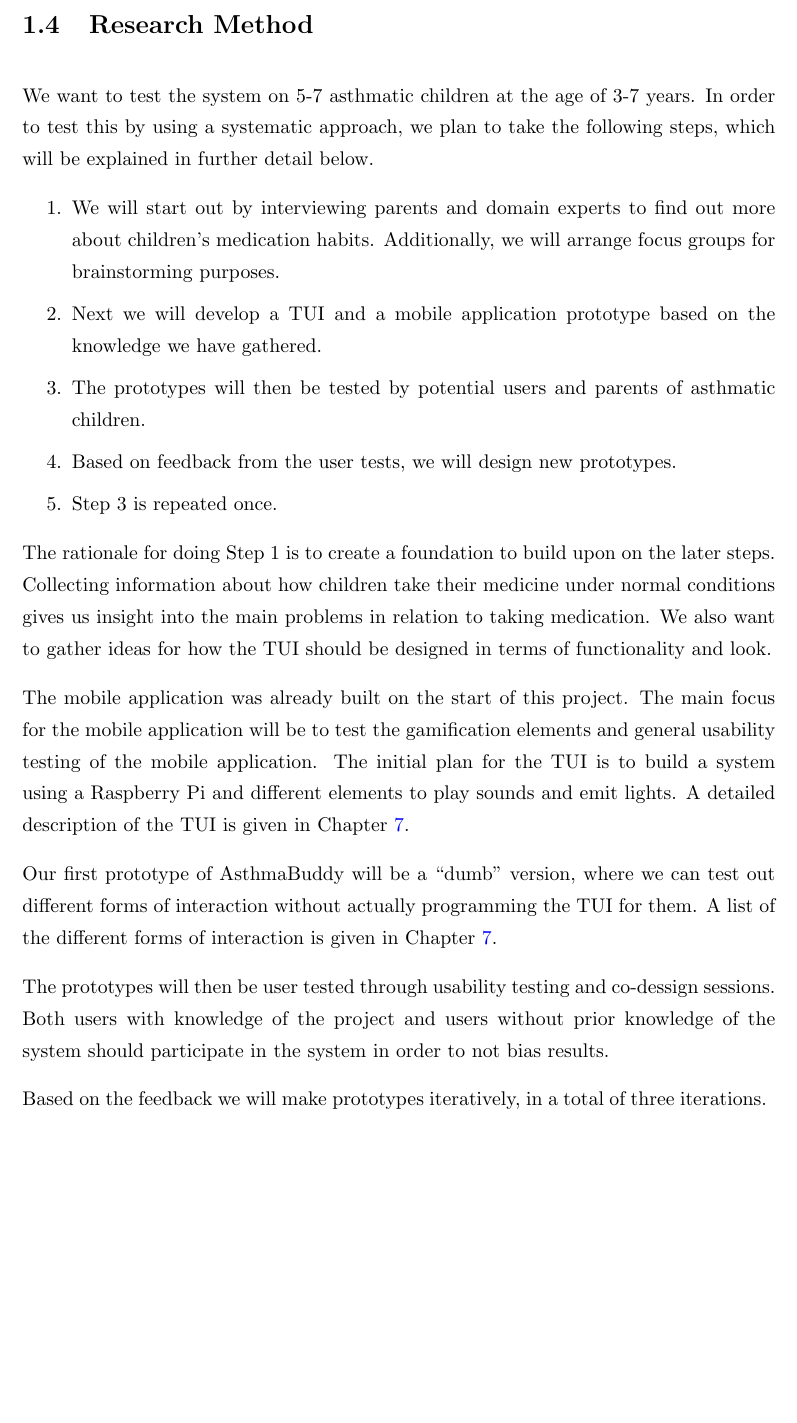
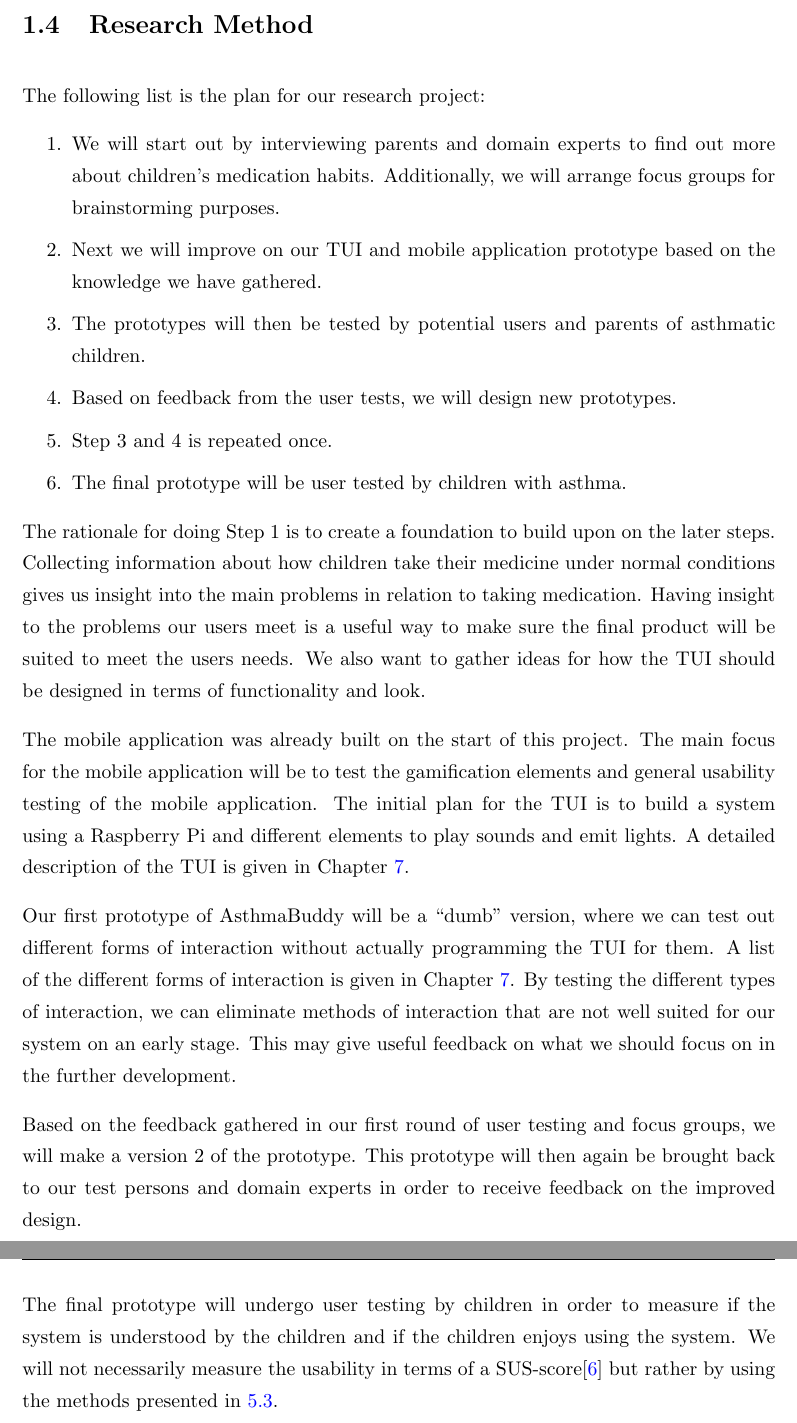
Before and after one commit to aleksg/Fordypningsprosjekt, a LaTeX thesis (Thesis/document.tex, which reads Thesis/Chapters/introduction/introduction.tex): part of page 17 of 99 before the commit and two parts of pages 17 and 18 of 100 after it, the two joined at a grey line, cut so that both start at the same text, the shorter picture padded with empty space. Compiled offline with pdfLaTeX.

Commit message:
Updated research method

```diff
--- a/Thesis/Chapters/introduction/introduction.tex
+++ b/Thesis/Chapters/introduction/introduction.tex
@@ -39,24 +39,25 @@ The main goal for this study is to figure out in which ways technology can help
 \section{Research Method}
 \label{sec:researchmethod}
 
-We want to test the system on 5-7 asthmatic children at the age of 3-7 years. In order to test this by using a systematic approach, we plan to take the following steps, which will be explained in further detail below.
+The following list is the plan for our research project:
 
 \begin{enumerate}
   \item We will start out by interviewing parents and domain experts to find out more about children's medication habits. Additionally, we will arrange focus groups for brainstorming purposes.
-  \item Next we will develop a TUI and a mobile application prototype based on the knowledge we have gathered.
+  \item Next we will improve on our TUI and mobile application prototype based on the knowledge we have gathered.
   \item The prototypes will then be tested by potential users and parents of asthmatic children.
   \item Based on feedback from the user tests, we will design new prototypes.
-  \item Step 3 is repeated once.
+  \item Step 3 and 4 is repeated once.
+  \item The final prototype will be user tested by children with asthma.
 \end{enumerate}
 
-
+%Hva vi ønsker å få ut av de ulike stegene
 The rationale for doing Step 1 is to create a foundation to build upon on the later steps.
-Collecting information about how children take their medicine under normal conditions gives us insight into the main problems in relation to taking medication. We also want to gather ideas for how the TUI should be designed in terms of functionality and look.
+Collecting information about how children take their medicine under normal conditions gives us insight into the main problems in relation to taking medication. Having insight to the problems our users meet is a useful way to make sure the final product will be suited to meet the users needs. We also want to gather ideas for how the TUI should be designed in terms of functionality and look.
 
 The mobile application was already built on the start of this project. The main focus for the mobile application will be to test the gamification elements and general usability testing of the mobile application. The initial plan for the TUI is to build a system using a Raspberry Pi and different elements to play sounds and emit lights. A detailed description of the TUI is given in Chapter \ref{chp:our-solution}.
 
-Our first prototype of AsthmaBuddy will be a ``dumb'' version, where we can test out different forms of interaction without actually programming the TUI for them. A list of the different forms of interaction is given in Chapter \ref{chp:our-solution}.
+Our first prototype of AsthmaBuddy will be a ``dumb'' version, where we can test out different forms of interaction without actually programming the TUI for them. A list of the different forms of interaction is given in Chapter \ref{chp:our-solution}. By testing the different types of interaction, we can eliminate methods of interaction that are not well suited for our system on an early stage. This may give useful feedback on what we should focus on in the further development.
 
-The prototypes will then be user tested through usability testing and co-dessign sessions. Both users with knowledge of the project and users without prior knowledge of the system should participate in the system in order to not bias results.
+Based on the feedback gathered in our first round of user testing and focus groups, we will make a version 2 of the prototype. This prototype will then again be brought back to our test persons and domain experts in order to receive feedback on the improved design.
 
-Based on the feedback we will make prototypes iteratively, in a total of three iterations.
+The final prototype will undergo user testing by children in order to measure if the system is understood by the children and if the children enjoys using the system. We will not necessarily measure the usability in terms of a SUS-score\cite{brooke1996sus} but rather by using the methods presented in \ref{sec:usabilitytestchildren}.
```
Also changed, not shown: Thesis/Bibliography.bib (+10 -0 lines).
